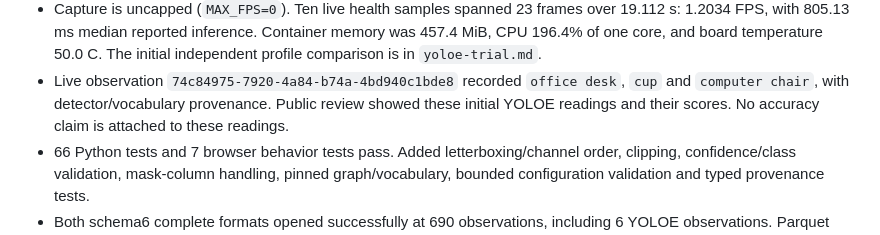
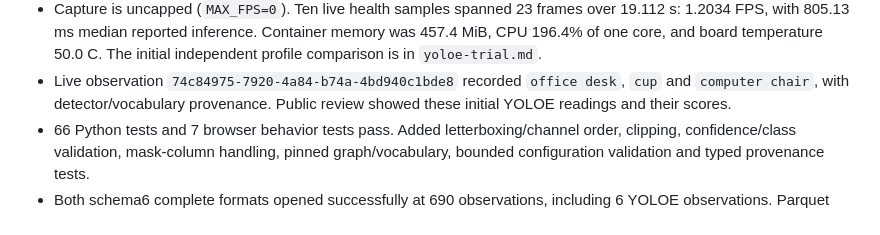
Before and after one commit to Wehden/RGBGeneralClassifer, a Markdown page: docs/verification.md, the part around the change. Drawn GitHub-style.

```diff
--- a/docs/verification.md
+++ b/docs/verification.md
@@ -253,8 +253,7 @@ Verified 2026-10-24 evening, America/Los_Angeles:
   The initial independent profile comparison is in `yoloe-trial.md`.
 - Live observation `74c84975-7920-4a84-b74a-4bd940c1bde8` recorded `office desk`,
   `cup` and `computer chair`, with detector/vocabulary provenance. Public review
-  showed these initial YOLOE readings and their scores. No accuracy claim is
-  attached to these readings.
+  showed these initial YOLOE readings and their scores.
 - 66 Python tests and 7 browser behavior tests pass. Added letterboxing/channel
   order, clipping, confidence/class validation, mask-column handling, pinned
   graph/vocabulary, bounded configuration validation and typed provenance tests.
```
Also changed, not shown: docs/yoloe-trial.md (+1 -4 lines).
